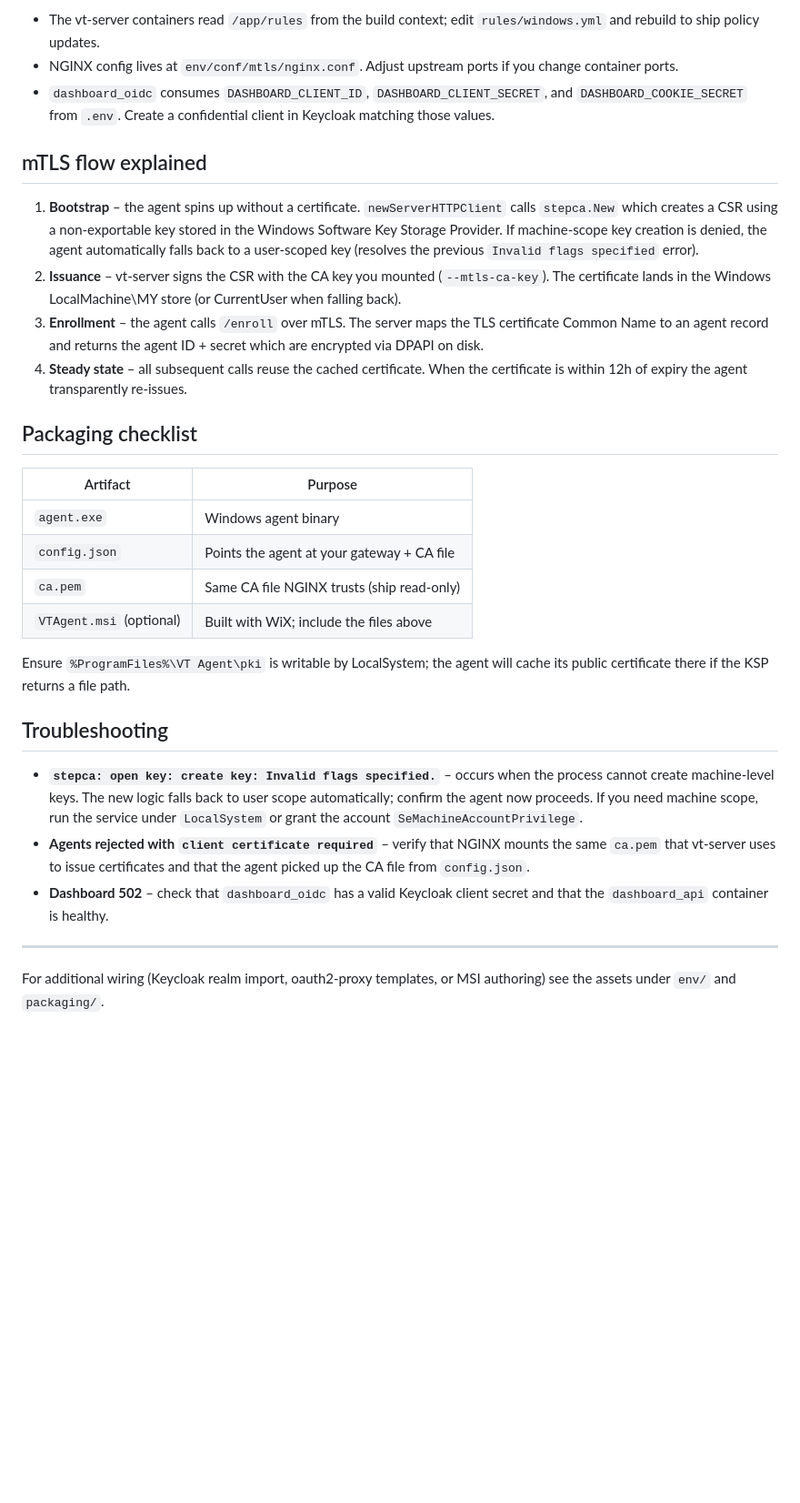
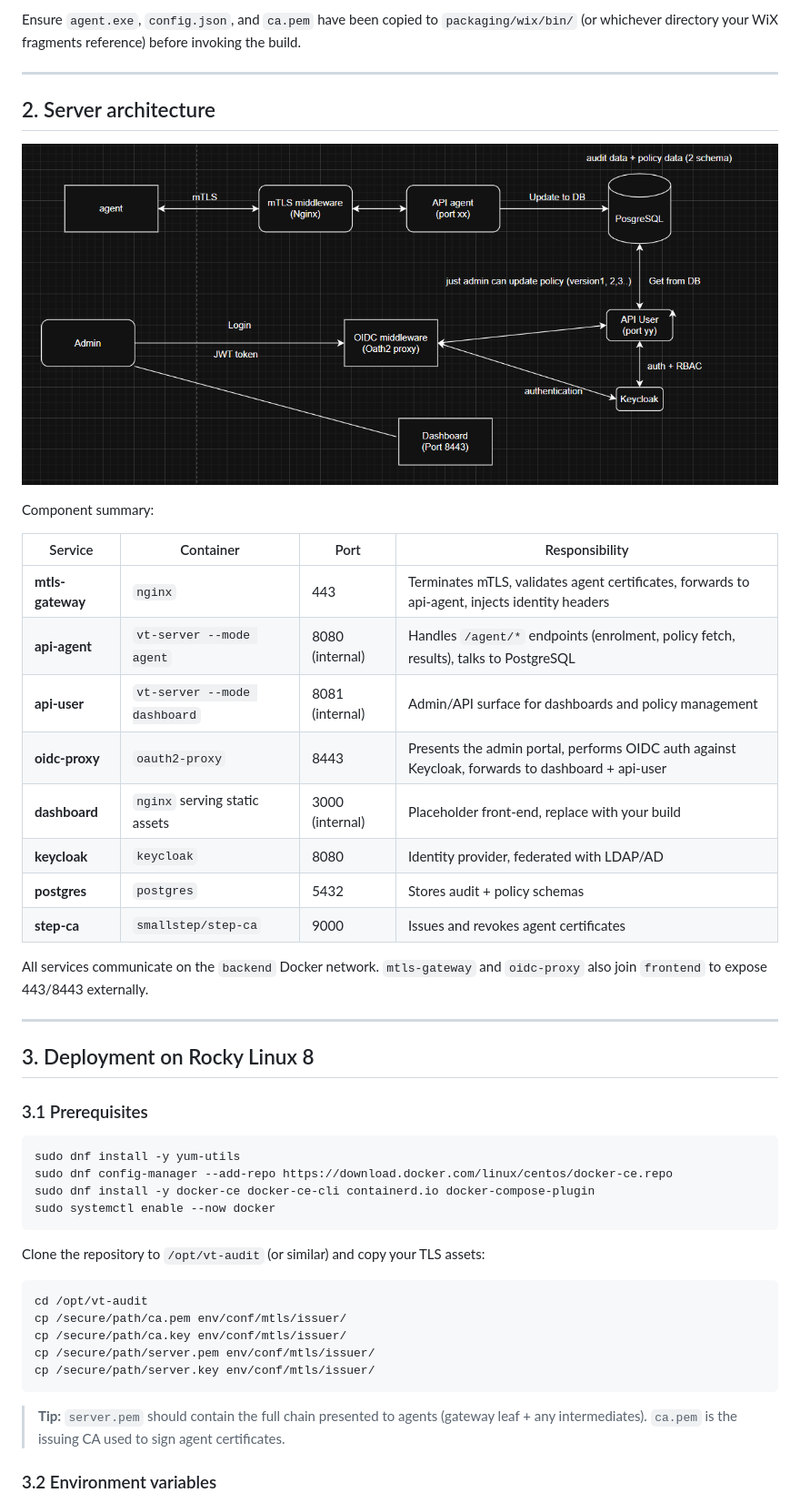
Before and after one commit to vdnamliv/Workstation-Audit, a Markdown page: README.md, the part around the change printed below. Shown: that part at 91% size. Rendered like a GitHub page; pictures changed too: image/workflow.png; blank space fills up the shorter version.

Commit message:
docker implement

````diff
--- a/README.md
+++ b/README.md
@@ -148,32 +77,51 @@ The following endpoints become available:
 
-* The vt-server containers read `/app/rules` from the build context; edit `rules/windows.yml` and rebuild to ship policy updates.
-* NGINX config lives at `env/conf/mtls/nginx.conf`. Adjust upstream ports if you change container ports.
-* `dashboard_oidc` consumes `DASHBOARD_CLIENT_ID`, `DASHBOARD_CLIENT_SECRET`, and `DASHBOARD_COOKIE_SECRET` from `.env`. Create a confidential client in Keycloak matching those values.
-
-## mTLS flow explained
-
-1. **Bootstrap** – the agent spins up without a certificate. `newServerHTTPClient` calls `stepca.New` which creates a CSR using a non-exportable key stored in the Windows Software Key Storage Provider. If machine-scope key creation is denied, the agent automatically falls back to a user-scoped key (resolves the previous `Invalid flags specified` error).
-2. **Issuance** – vt-server signs the CSR with the CA key you mounted (`--mtls-ca-key`). The certificate lands in the Windows LocalMachine\MY store (or CurrentUser when falling back).
-3. **Enrollment** – the agent calls `/enroll` over mTLS. The server maps the TLS certificate Common Name to an agent record and returns the agent ID + secret which are encrypted via DPAPI on disk.
-4. **Steady state** – all subsequent calls reuse the cached certificate. When the certificate is within 12h of expiry the agent transparently re-issues.
-
-## Packaging checklist
-
-| Artifact                     | Purpose                                      |
-|------------------------------|----------------------------------------------|
-| `agent.exe`                  | Windows agent binary                         |
-| `config.json`                | Points the agent at your gateway + CA file   |
-| `ca.pem`                     | Same CA file NGINX trusts (ship read-only)   |
-| `VTAgent.msi` (optional)     | Built with WiX; include the files above      |
-
-Ensure `%ProgramFiles%\VT Agent\pki` is writable by LocalSystem; the agent will cache its public certificate there if the KSP returns a file path.
-
-## Troubleshooting
-
-* **`stepca: open key: create key: Invalid flags specified.`** – occurs when the process cannot create machine-level keys. The new logic falls back to user scope automatically; confirm the agent now proceeds. If you need machine scope, run the service under `LocalSystem` or grant the account `SeMachineAccountPrivilege`.
-* **Agents rejected with `client certificate required`** – verify that NGINX mounts the same `ca.pem` that vt-server uses to issue certificates and that the agent picked up the CA file from `config.json`.
-* **Dashboard 502** – check that `dashboard_oidc` has a valid Keycloak client secret and that the `dashboard_api` container is healthy.
+Ensure `agent.exe`, `config.json`, and `ca.pem` have been copied to `packaging/wix/bin/` (or whichever directory your WiX fragments reference) before invoking the build.
 
 ---
 
-For additional wiring (Keycloak realm import, oauth2-proxy templates, or MSI authoring) see the assets under `env/` and `packaging/`.
+## 2. Server architecture
+
+![](image/workflow.png)
+
+Component summary:
+
+| Service | Container | Port | Responsibility |
+|---------|-----------|------|----------------|
+| **mtls-gateway** | `nginx` | 443 | Terminates mTLS, validates agent certificates, forwards to api-agent, injects identity headers |
+| **api-agent** | `vt-server --mode agent` | 8080 (internal) | Handles `/agent/*` endpoints (enrolment, policy fetch, results), talks to PostgreSQL |
+| **api-user** | `vt-server --mode dashboard` | 8081 (internal) | Admin/API surface for dashboards and policy management |
+| **oidc-proxy** | `oauth2-proxy` | 8443 | Presents the admin portal, performs OIDC auth against Keycloak, forwards to dashboard + api-user |
+| **dashboard** | `nginx` serving static assets | 3000 (internal) | Placeholder front-end, replace with your build |
+| **keycloak** | `keycloak` | 8080 | Identity provider, federated with LDAP/AD |
+| **postgres** | `postgres` | 5432 | Stores audit + policy schemas |
+| **step-ca** | `smallstep/step-ca` | 9000 | Issues and revokes agent certificates |
+
+All services communicate on the `backend` Docker network. `mtls-gateway` and `oidc-proxy` also join `frontend` to expose 443/8443 externally.
+
+---
+
+## 3. Deployment on Rocky Linux 8
+
+### 3.1 Prerequisites
+
+```bash
+sudo dnf install -y yum-utils
+sudo dnf config-manager --add-repo https://download.docker.com/linux/centos/docker-ce.repo
+sudo dnf install -y docker-ce docker-ce-cli containerd.io docker-compose-plugin
+sudo systemctl enable --now docker
+```
+
+Clone the repository to `/opt/vt-audit` (or similar) and copy your TLS assets:
+
+```bash
+cd /opt/vt-audit
+cp /secure/path/ca.pem env/conf/mtls/issuer/
+cp /secure/path/ca.key env/conf/mtls/issuer/
+cp /secure/path/server.pem env/conf/mtls/issuer/
+cp /secure/path/server.key env/conf/mtls/issuer/
+```
+
+> **Tip:** `server.pem` should contain the full chain presented to agents (gateway leaf + any intermediates). `ca.pem` is the issuing CA used to sign agent certificates.
+
+### 3.2 Environment variables
+
````
Also changed, not shown: other parts of README.md (+195 -114 lines), 9 other files.
